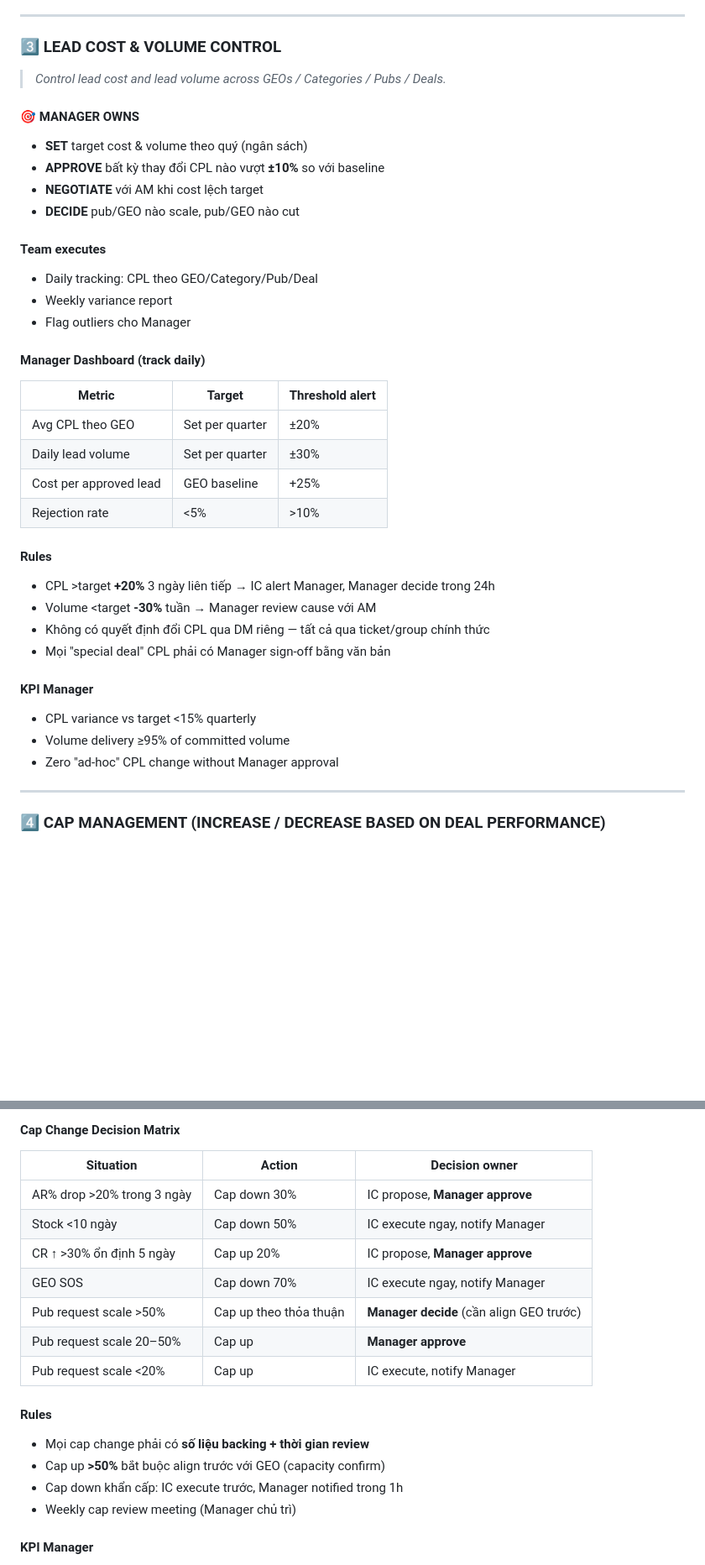
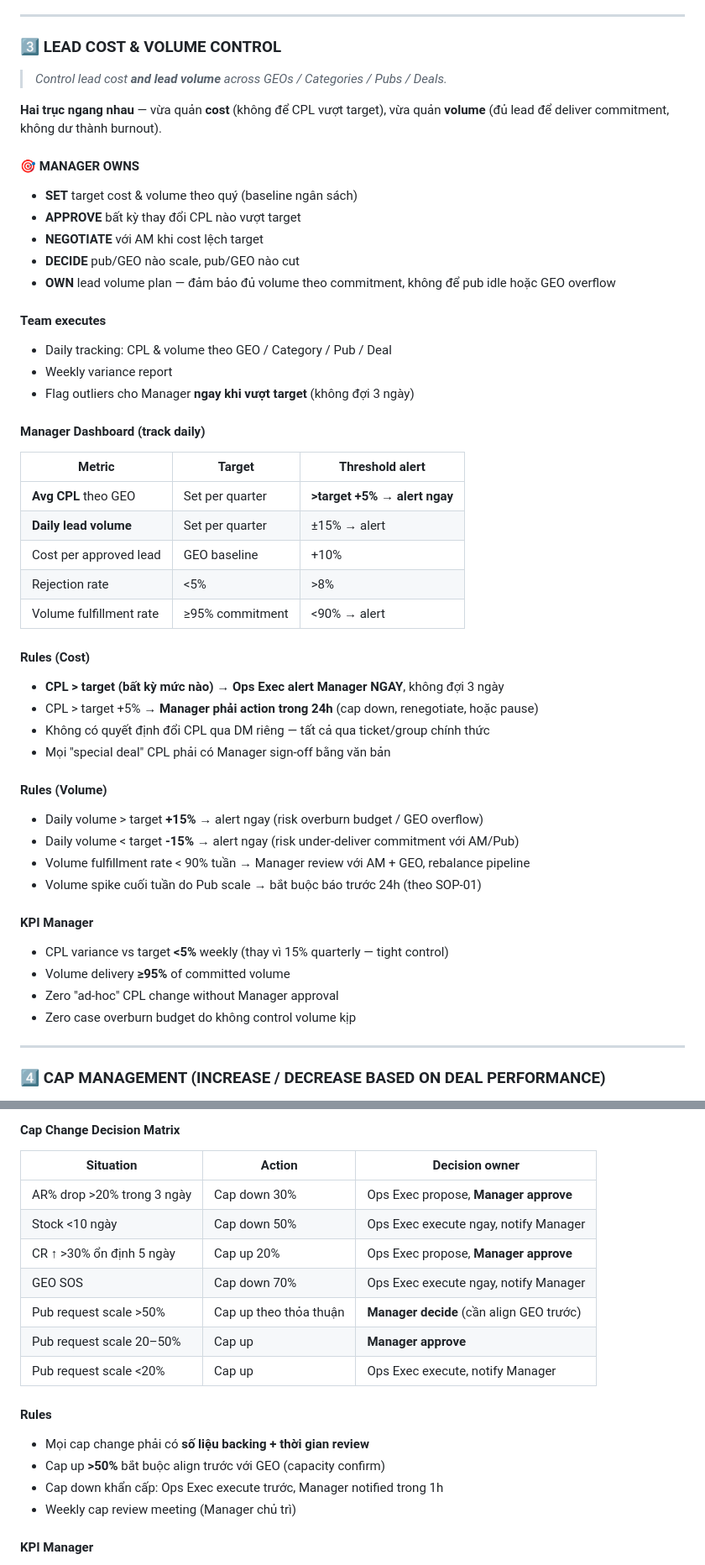
Before and after one commit to leminhthoa89-sudo/MO, a Markdown page: MARKETING-OPS-SOW.md, 2 parts joined by grey strips. Shown at 84% size. GitHub-like rendering; blank space fills up the shorter version.

```diff
--- a/MARKETING-OPS-SOW.md
+++ b/MARKETING-OPS-SOW.md
@@ -132,37 +133,48 @@ Không phải người chuyển tin. Không phải người nhập số. Là ng
 
 ### 3️⃣ LEAD COST & VOLUME CONTROL
 
-> *Control lead cost and lead volume across GEOs / Categories / Pubs / Deals.*
+> *Control lead cost **and lead volume** across GEOs / Categories / Pubs / Deals.*
+
+**Hai trục ngang nhau** — vừa quản **cost** (không để CPL vượt target), vừa quản **volume** (đủ lead để deliver commitment, không dư thành burnout).
 
 #### 🎯 MANAGER OWNS
-- **SET** target cost & volume theo quý (ngân sách)
-- **APPROVE** bất kỳ thay đổi CPL nào vượt **±10%** so với baseline
+- **SET** target cost & volume theo quý (baseline ngân sách)
+- **APPROVE** bất kỳ thay đổi CPL nào vượt target
 - **NEGOTIATE** với AM khi cost lệch target
 - **DECIDE** pub/GEO nào scale, pub/GEO nào cut
+- **OWN** lead volume plan — đảm bảo đủ volume theo commitment, không để pub idle hoặc GEO overflow
 
 #### Team executes
-- Daily tracking: CPL theo GEO/Category/Pub/Deal
+- Daily tracking: CPL & volume theo GEO / Category / Pub / Deal
 - Weekly variance report
-- Flag outliers cho Manager
+- Flag outliers cho Manager **ngay khi vượt target** (không đợi 3 ngày)
 
 #### Manager Dashboard (track daily)
 | Metric | Target | Threshold alert |
 |---|---|---|
-| Avg CPL theo GEO | Set per quarter | ±20% |
-| Daily lead volume | Set per quarter | ±30% |
-| Cost per approved lead | GEO baseline | +25% |
-| Rejection rate | <5% | >10% |
+| **Avg CPL** theo GEO | Set per quarter | **>target +5% → alert ngay** |
+| **Daily lead volume** | Set per quarter | ±15% → alert |
+| Cost per approved lead | GEO baseline | +10% |
+| Rejection rate | <5% | >8% |
+| Volume fulfillment rate | ≥95% commitment | <90% → alert |
 
-#### Rules
-- CPL >target **+20%** 3 ngày liên tiếp → IC alert Manager, Manager decide trong 24h
-- Volume <target **-30%** tuần → Manager review cause với AM
+#### Rules (Cost)
+- **CPL > target (bất kỳ mức nào) → Ops Exec alert Manager NGAY**, không đợi 3 ngày
+- CPL > target +5% → **Manager phải action trong 24h** (cap down, renegotiate, hoặc pause)
 - Không có quyết định đổi CPL qua DM riêng — tất cả qua ticket/group chính thức
 - Mọi "special deal" CPL phải có Manager sign-off bằng văn bản
 
+#### Rules (Volume)
+- Daily volume > target **+15%** → alert ngay (risk overburn budget / GEO overflow)
+- Daily volume < target **-15%** → alert ngay (risk under-deliver commitment với AM/Pub)
+- Volume fulfillment rate < 90% tuần → Manager review với AM + GEO, rebalance pipeline
+- Volume spike cuối tuần do Pub scale → bắt buộc báo trước 24h (theo SOP-01)
+
 #### KPI Manager
-- CPL variance vs target <15% quarterly
-- Volume delivery ≥95% of committed volume
+- CPL variance vs target **<5%** weekly (thay vì 15% quarterly — tight control)
+- Volume delivery **≥95%** of committed volume
 - Zero "ad-hoc" CPL change without Manager approval
+- Zero case overburn budget do không control volume kịp
 
 ---
 
@@ -179,18 +191,18 @@ Không phải người chuyển tin. Không phải người nhập số. Là ng
 #### Cap Change Decision Matrix
 | Situation | Action | Decision owner |
 |---|---|---|
-| AR% drop >20% trong 3 ngày | Cap down 30% | IC propose, **Manager approve** |
-| Stock <10 ngày | Cap down 50% | IC execute ngay, notify Manager |
-| CR ↑ >30% ổn định 5 ngày | Cap up 20% | IC propose, **Manager approve** |
-| GEO SOS | Cap down 70% | IC execute ngay, notify Manager |
+| AR% drop >20% trong 3 ngày | Cap down 30% | Ops Exec propose, **Manager approve** |
+| Stock <10 ngày | Cap down 50% | Ops Exec execute ngay, notify Manager |
+| CR ↑ >30% ổn định 5 ngày | Cap up 20% | Ops Exec propose, **Manager approve** |
+| GEO SOS | Cap down 70% | Ops Exec execute ngay, notify Manager |
 | Pub request scale >50% | Cap up theo thỏa thuận | **Manager decide** (cần align GEO trước) |
 | Pub request scale 20–50% | Cap up | **Manager approve** |
-| Pub request scale <20% | Cap up | IC execute, notify Manager |
+| Pub request scale <20% | Cap up | Ops Exec execute, notify Manager |
 
 #### Rules
 - Mọi cap change phải có **số liệu backing + thời gian review**
 - Cap up **>50%** bắt buộc align trước với GEO (capacity confirm)
-- Cap down khẩn cấp: IC execute trước, Manager notified trong 1h
+- Cap down khẩn cấp: Ops Exec execute trước, Manager notified trong 1h
 - Weekly cap review meeting (Manager chủ trì)
 
 #### KPI Manager
```
Also changed, not shown: other parts of MARKETING-OPS-SOW.md (+29 -38 lines).
